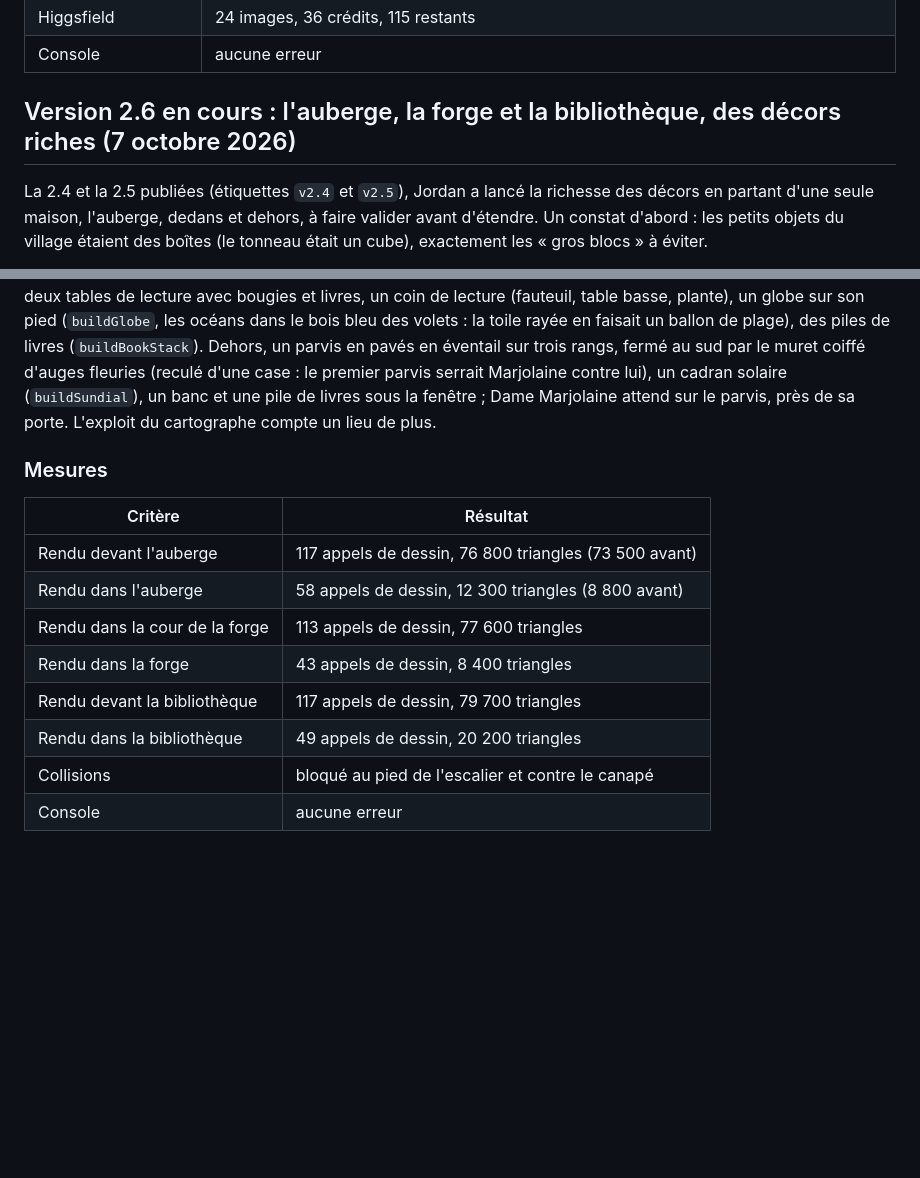
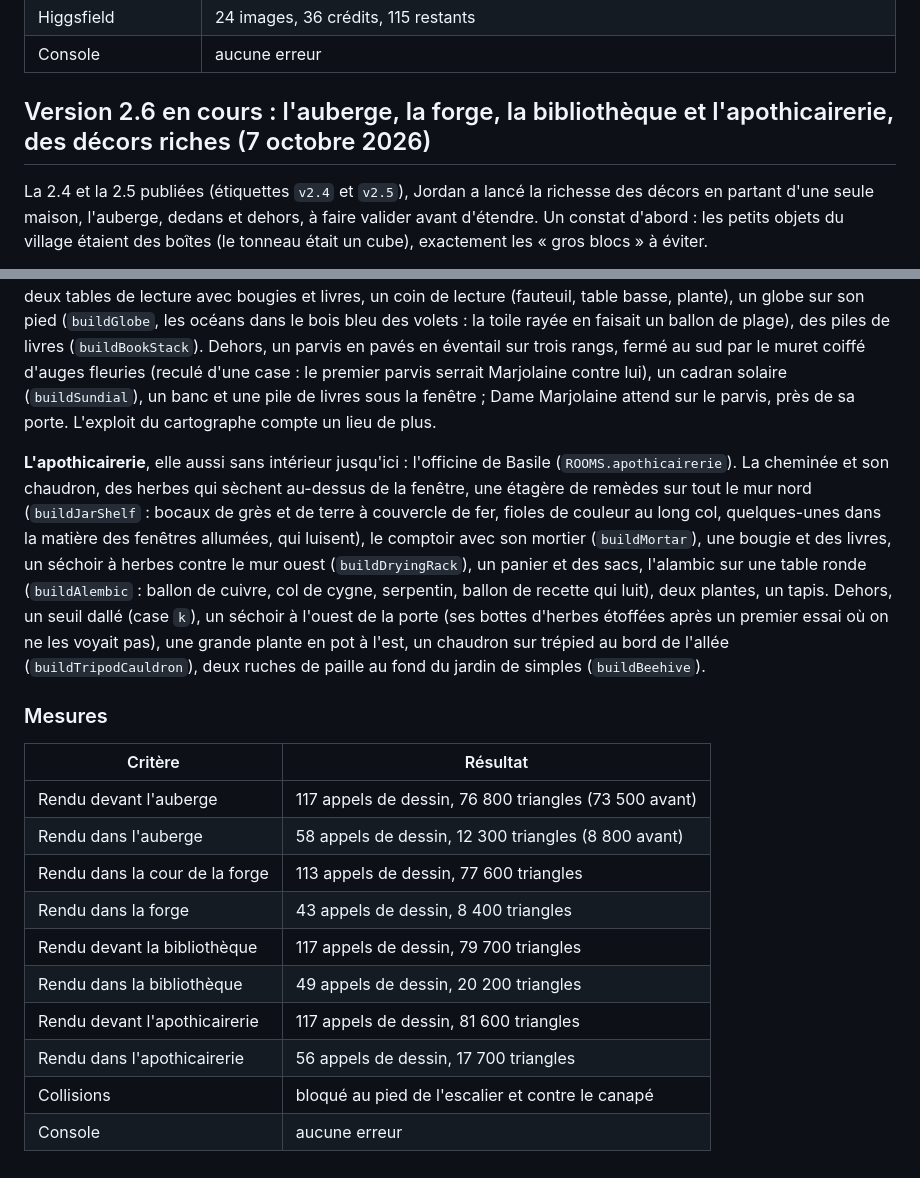
Before and after one commit to Amael-alt/elelhem, a Markdown page: docs/construction.md, 2 parts joined by grey strips. Drawn GitHub-style; blank space fills up the shorter version.

Commit message:
Journal : l'apothicairerie
Co-Authored-By: Claude Opus 5.5 <noreply@anthropic.com>

```diff
--- a/docs/construction.md
+++ b/docs/construction.md
@@ -899,7 +899,7 @@ Ce qui a résisté :
 | Higgsfield | 24 images, 36 crédits, 115 restants |
 | Console | aucune erreur |
 
-## Version 2.6 en cours : l'auberge, la forge et la bibliothèque, des décors riches (7 octobre 2026)
+## Version 2.6 en cours : l'auberge, la forge, la bibliothèque et l'apothicairerie, des décors riches (7 octobre 2026)
 
 La 2.4 et la 2.5 publiées (étiquettes `v2.4` et `v2.5`), Jordan a lancé la richesse des décors en partant d'une seule maison, l'auberge, dedans et dehors, à faire valider avant d'étendre. Un constat d'abord : les petits objets du village étaient des boîtes (le tonneau était un cube), exactement les « gros blocs » à éviter.
 
@@ -918,6 +918,8 @@ Ce qui a résisté :
 
 **La bibliothèque**, qui n'avait pas d'intérieur : une salle de lecture neuve (`ROOMS.bibliotheque`), la porte s'ouvre d'elle-même puisque la pièce porte le nom de la maison. Des livres du sol au plafond sur trois murs (deux bibliothèques au nord, quatre hautes étagères à l'est et à l'ouest, `buildTallShelf`), l'échelle contre les rayons, le bureau de Dame Marjolaine sous la fenêtre, un lutrin et son grand livre ouvert au milieu du tapis (`buildLectern`), deux tables de lecture avec bougies et livres, un coin de lecture (fauteuil, table basse, plante), un globe sur son pied (`buildGlobe`, les océans dans le bois bleu des volets : la toile rayée en faisait un ballon de plage), des piles de livres (`buildBookStack`). Dehors, un parvis en pavés en éventail sur trois rangs, fermé au sud par le muret coiffé d'auges fleuries (reculé d'une case : le premier parvis serrait Marjolaine contre lui), un cadran solaire (`buildSundial`), un banc et une pile de livres sous la fenêtre ; Dame Marjolaine attend sur le parvis, près de sa porte. L'exploit du cartographe compte un lieu de plus.
 
+**L'apothicairerie**, elle aussi sans intérieur jusqu'ici : l'officine de Basile (`ROOMS.apothicairerie`). La cheminée et son chaudron, des herbes qui sèchent au-dessus de la fenêtre, une étagère de remèdes sur tout le mur nord (`buildJarShelf` : bocaux de grès et de terre à couvercle de fer, fioles de couleur au long col, quelques-unes dans la matière des fenêtres allumées, qui luisent), le comptoir avec son mortier (`buildMortar`), une bougie et des livres, un séchoir à herbes contre le mur ouest (`buildDryingRack`), un panier et des sacs, l'alambic sur une table ronde (`buildAlembic` : ballon de cuivre, col de cygne, serpentin, ballon de recette qui luit), deux plantes, un tapis. Dehors, un seuil dallé (case `k`), un séchoir à l'ouest de la porte (ses bottes d'herbes étoffées après un premier essai où on ne les voyait pas), une grande plante en pot à l'est, un chaudron sur trépied au bord de l'allée (`buildTripodCauldron`), deux ruches de paille au fond du jardin de simples (`buildBeehive`).
+
 ### Mesures
 
 | Critère | Résultat |
@@ -928,5 +930,7 @@ Ce qui a résisté :
 | Rendu dans la forge | 43 appels de dessin, 8 400 triangles |
 | Rendu devant la bibliothèque | 117 appels de dessin, 79 700 triangles |
 | Rendu dans la bibliothèque | 49 appels de dessin, 20 200 triangles |
+| Rendu devant l'apothicairerie | 117 appels de dessin, 81 600 triangles |
+| Rendu dans l'apothicairerie | 56 appels de dessin, 17 700 triangles |
 | Collisions | bloqué au pied de l'escalier et contre le canapé |
 | Console | aucune erreur |
```
Also changed, not shown: docs/suite.md (+3 -3 lines).
